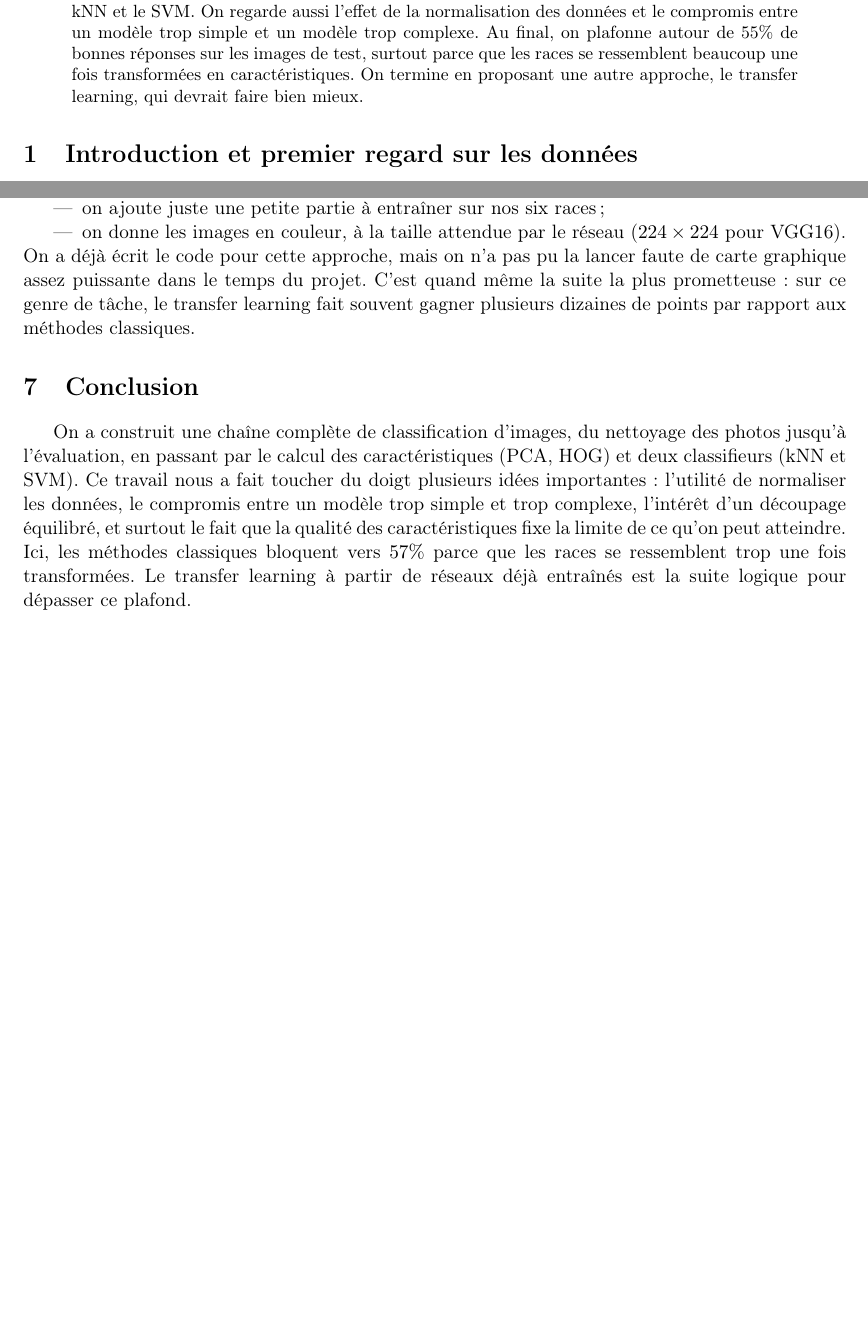
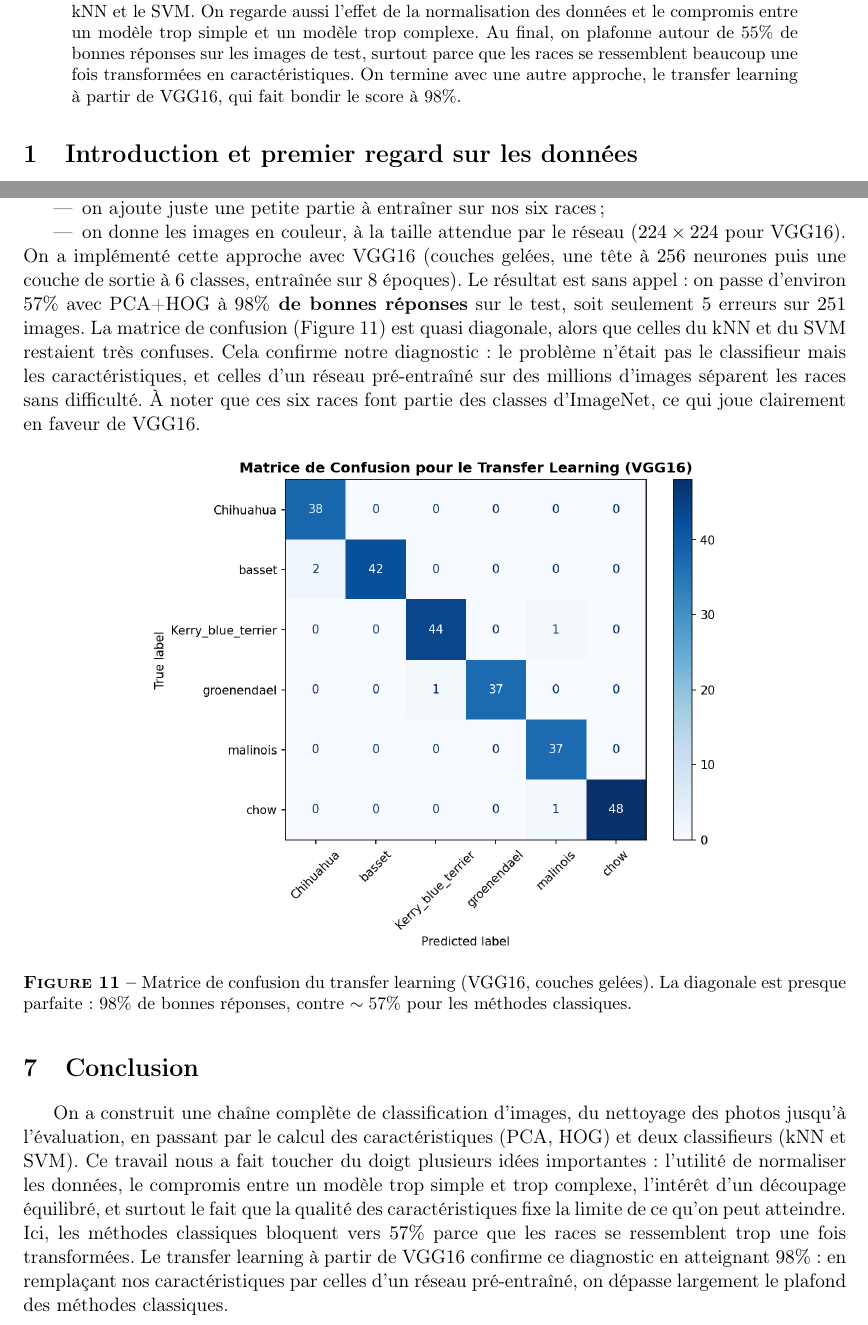
Before and after one commit to BnRomain/Intro-ML, a LaTeX paper (rapport/rapport.tex): two parts of pages 1 and 12 of 12, joined at a grey line, cut so that both start at the same text, the shorter picture padded with empty space. Compiled offline with pdfLaTeX.

Commit message:
Transfer learning lance: ajout matrice de confusion VGG16 (98%)
- figures/: confusion_matrix_vgg16.png (force-add, malgre gitignore figures/)
- rapport: section transfer learning reecrite avec resultats reels (98% test, 5 erreurs/251), abstract et conclusion mis a jour

Co-Authored-By: Claude Opus 4.8 <noreply@anthropic.com>

```diff
--- a/rapport/rapport.tex
+++ b/rapport/rapport.tex
@@ -27,7 +27,7 @@ Juin 2026}
 \maketitle
 
 \begin{abstract}
-\noindent Dans ce projet, on cherche à reconnaître la race d'un chien à partir d'une photo. On travaille sur un petit jeu de données tiré de PASCAL VOC qui contient six races. On commence par préparer les images (découpage autour du chien, mise à la même taille), puis on en extrait des caractéristiques avec deux méthodes : la PCA et le HOG. Enfin, on teste deux classifieurs, le kNN et le SVM. On regarde aussi l'effet de la normalisation des données et le compromis entre un modèle trop simple et un modèle trop complexe. Au final, on plafonne autour de $55\%$ de bonnes réponses sur les images de test, surtout parce que les races se ressemblent beaucoup une fois transformées en caractéristiques. On termine en proposant une autre approche, le transfer learning, qui devrait faire bien mieux.
+\noindent Dans ce projet, on cherche à reconnaître la race d'un chien à partir d'une photo. On travaille sur un petit jeu de données tiré de PASCAL VOC qui contient six races. On commence par préparer les images (découpage autour du chien, mise à la même taille), puis on en extrait des caractéristiques avec deux méthodes : la PCA et le HOG. Enfin, on teste deux classifieurs, le kNN et le SVM. On regarde aussi l'effet de la normalisation des données et le compromis entre un modèle trop simple et un modèle trop complexe. Au final, on plafonne autour de $55\%$ de bonnes réponses sur les images de test, surtout parce que les races se ressemblent beaucoup une fois transformées en caractéristiques. On termine avec une autre approche, le transfer learning à partir de VGG16, qui fait bondir le score à $98\%$.
 \end{abstract}
 
 \section{Introduction et premier regard sur les données}
@@ -204,10 +204,17 @@ Pour faire mieux, on propose d'utiliser un réseau de neurones déjà entraîné
 \item on ajoute juste une petite partie à entraîner sur nos six races ;
 \item on donne les images en couleur, à la taille attendue par le réseau ($224\times224$ pour VGG16).
 \end{itemize}
-On a déjà écrit le code pour cette approche, mais on n'a pas pu la lancer faute de carte graphique assez puissante dans le temps du projet. C'est quand même la suite la plus prometteuse : sur ce genre de tâche, le transfer learning fait souvent gagner plusieurs dizaines de points par rapport aux méthodes classiques.
+On a implémenté cette approche avec VGG16 (couches gelées, une tête à $256$ neurones puis une couche de sortie à $6$ classes, entraînée sur $8$ époques). Le résultat est sans appel : on passe d'environ $57\%$ avec PCA+HOG à \textbf{$98\%$ de bonnes réponses} sur le test, soit seulement $5$ erreurs sur $251$ images. La matrice de confusion (Figure~\ref{fig:cm_vgg16}) est quasi diagonale, alors que celles du kNN et du SVM restaient très confuses. Cela confirme notre diagnostic : le problème n'était pas le classifieur mais les caractéristiques, et celles d'un réseau pré-entraîné sur des millions d'images séparent les races sans difficulté. À noter que ces six races font partie des classes d'ImageNet, ce qui joue clairement en faveur de VGG16.
+
+\begin{figure}[H]
+\centering
+\includegraphics[width=0.7\textwidth]{confusion_matrix_vgg16.png}
+\caption{Matrice de confusion du transfer learning (VGG16, couches gelées). La diagonale est presque parfaite : $98\%$ de bonnes réponses, contre $\sim57\%$ pour les méthodes classiques.}
+\label{fig:cm_vgg16}
+\end{figure}
 
 \section{Conclusion}
 
-On a construit une chaîne complète de classification d'images, du nettoyage des photos jusqu'à l'évaluation, en passant par le calcul des caractéristiques (PCA, HOG) et deux classifieurs (kNN et SVM). Ce travail nous a fait toucher du doigt plusieurs idées importantes : l'utilité de normaliser les données, le compromis entre un modèle trop simple et trop complexe, l'intérêt d'un découpage équilibré, et surtout le fait que la qualité des caractéristiques fixe la limite de ce qu'on peut atteindre. Ici, les méthodes classiques bloquent vers $57\%$ parce que les races se ressemblent trop une fois transformées. Le transfer learning à partir de réseaux déjà entraînés est la suite logique pour dépasser ce plafond.
+On a construit une chaîne complète de classification d'images, du nettoyage des photos jusqu'à l'évaluation, en passant par le calcul des caractéristiques (PCA, HOG) et deux classifieurs (kNN et SVM). Ce travail nous a fait toucher du doigt plusieurs idées importantes : l'utilité de normaliser les données, le compromis entre un modèle trop simple et trop complexe, l'intérêt d'un découpage équilibré, et surtout le fait que la qualité des caractéristiques fixe la limite de ce qu'on peut atteindre. Ici, les méthodes classiques bloquent vers $57\%$ parce que les races se ressemblent trop une fois transformées. Le transfer learning à partir de VGG16 confirme ce diagnostic en atteignant $98\%$ : en remplaçant nos caractéristiques par celles d'un réseau pré-entraîné, on dépasse largement le plafond des méthodes classiques.
 
 \end{document}
```
Also changed, not shown: figures/confusion_matrix_vgg16.png (added).
